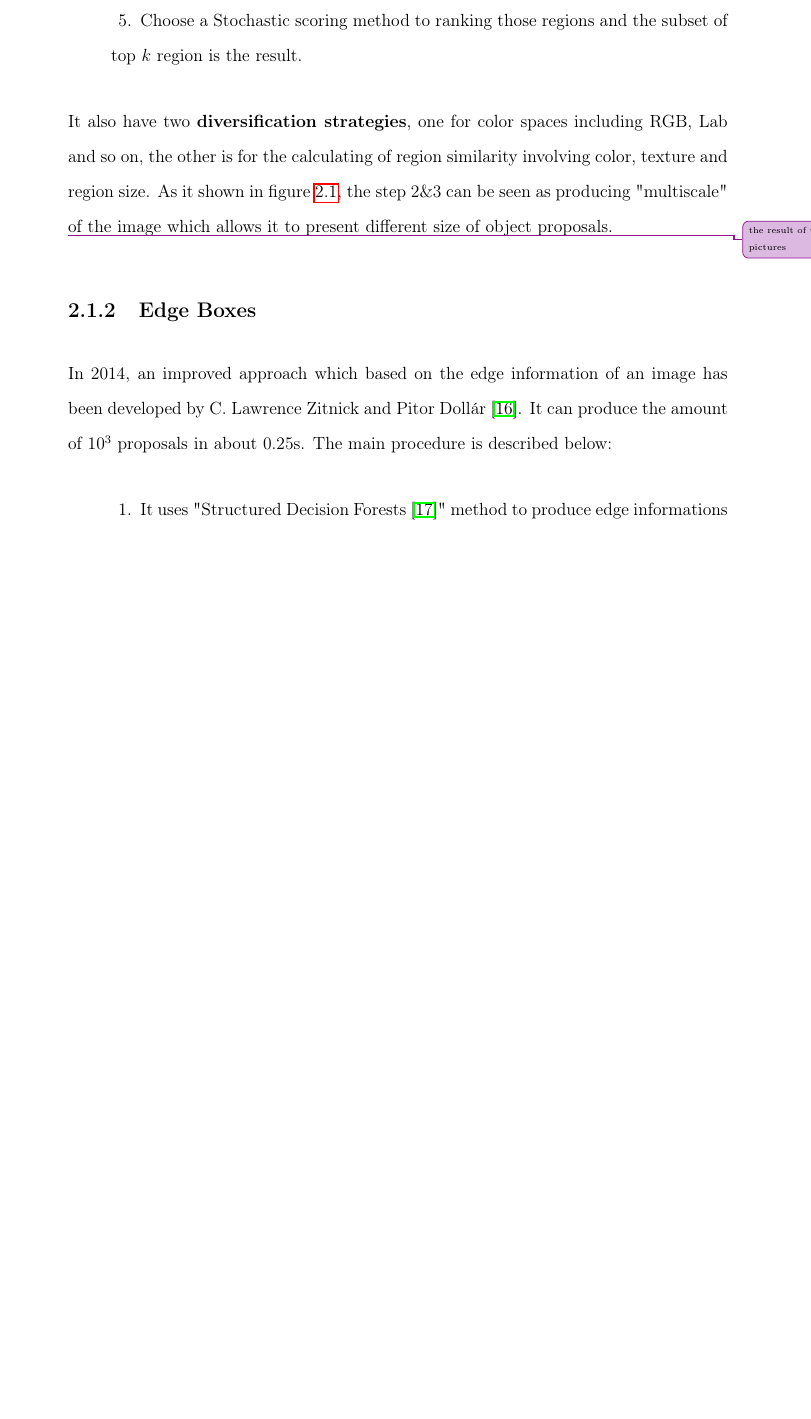
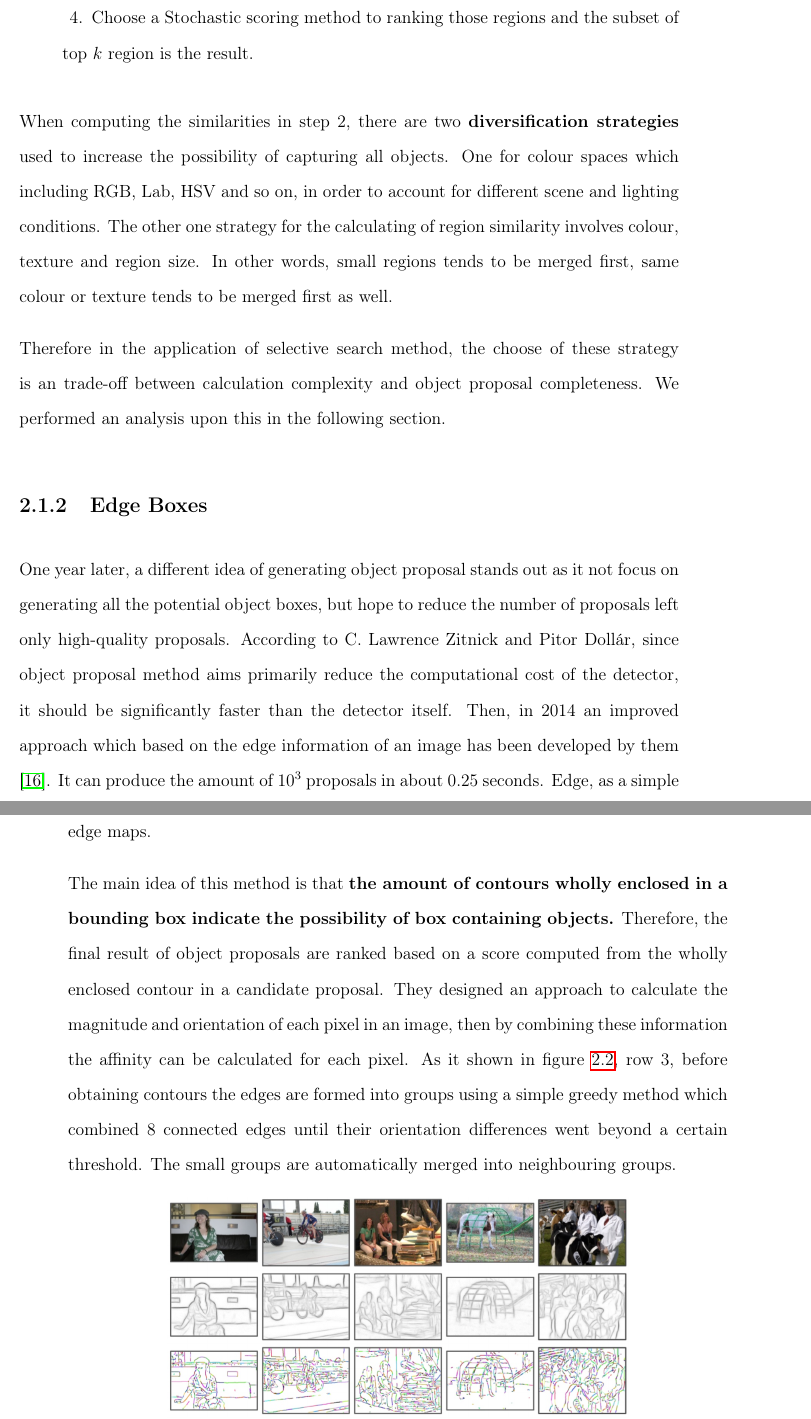
Before and after one commit to harrysocool/AI_dissertation, a LaTeX thesis (dissertation/thesis.tex, which reads dissertation/methodology/methodology.tex): part of page 23 of 41 before the commit and two parts of pages 24 and 25 of 43 after it, the two joined at a grey line, cut so that both start at the same text, the shorter picture padded with empty space. Compiled offline with pdfLaTeX.

Commit message:
add more stuff to method part

```diff
--- a/dissertation/methodology/methodology.tex
+++ b/dissertation/methodology/methodology.tex
@@ -35,16 +41,30 @@ The main procedure of it can be described as below:
   \indentitem\item Choose a Stochastic scoring method to ranking those regions and the subset of top $k$ region is the result.
 \end{enumerate}
-It also have two \textbf{diversification strategies}, one for color spaces including RGB, Lab and so on, the other is for the calculating of region similarity involving color, texture and region size.
-As it shown in figure \ref{ss_1}, the step 2\&3 can be seen as producing "multiscale" of the image which allows it to present different size of object proposals.
+When computing the similarities in step 2, there are two \textbf{diversification strategies} used to increase the possibility of capturing all objects.
+One for colour spaces which including RGB, Lab, HSV and so on, in order to account for different scene and lighting conditions.
+The other one strategy for the calculating of region similarity involves colour, texture and region size.
+In other words, small regions tends to be merged first, same colour or texture tends to be merged first as well.
 
-\fig{ss_1}{Example of Selective Search method on "multiscale"}{0.7}
-\improvement{the result of the ear pictures}
+Therefore in the application of selective search method, the choose of these strategy is an trade-off between calculation complexity and object proposal completeness.
+We performed an analysis upon this in the following section.
 %====================================================
 %
 %====================================================
 \subsection{Edge Boxes}
-In 2014, an improved approach which based on the edge information of an image has been developed by C. Lawrence Zitnick and Pitor Doll\'ar \cite{Zitnick:2014gi}. It can produce the amount of $10^{3}$ proposals in about 0.25s. The main procedure is described below:
+One year later, a different idea of generating object proposal stands out as it not focus on generating all the potential object boxes, but hope to reduce the number of proposals left only high-quality proposals.
+According to C. Lawrence Zitnick and Pitor Doll\'ar, since object proposal method aims primarily reduce the computational cost of the detector, it should be significantly faster than the detector itself.
+Then, in 2014 an improved approach which based on the edge information of an image has been developed by them \cite{Zitnick:2014gi}.
+It can produce the amount of $10^{3}$ proposals in about 0.25 seconds.
+Edge, as a simple representation of an image, it can provide more informations than the segmentation.
+And it also holds computational advantages by using another edge-map producing method from Pitor Doll\'ar "Structured Forests for Fast Edge Detection" \cite{Dollar:2013ch}, it can obtains sparse edge maps.
+
+The main idea of this method is that \textbf{the amount of contours wholly enclosed in a bounding box indicate the possibility of box containing objects.}
+Therefore, the final result of object proposals are ranked based on a score computed from the wholly enclosed contour in a candidate proposal.
+They designed an approach to calculate the magnitude and orientation of each pixel in an image, then by combining these information the affinity can be calculated for each pixel.
+As it shown in figure \ref{ed_1}, row 3, before obtaining contours the edges are formed into groups using a simple greedy method which combined 8 connected edges until their orientation differences went beyond a certain threshold.
+The small groups are automatically merged into neighbouring groups.
+
+\fig{ed_1}{Illustration examples for the process of Edge Boxes method}{0.7}
+The main procedures of the Edge Box method can concluded as described below:
 \begin{enumerate}
   \itemsep=-0.5em
-  \indentitem\item It uses "Structured Decision Forests \cite{Dollar:2015wy}" method to produce edge informations of the image.
-  \indentitem\item Use Non Maximum Suppression(NMS) to obtain a more sparse edge image.
@@ -54 +76,2 @@ In 2014, an improved approach which based on the edge information of an image ha
+  \indentitem\item Computing object proposal score for each candidate box, higher score will be potential objects.
 \end{enumerate}
```
Also changed, not shown: dissertation/bibliography/papers.bib (+7 -0 lines), dissertation/methodology/methodology.tex (32 more changed lines).
